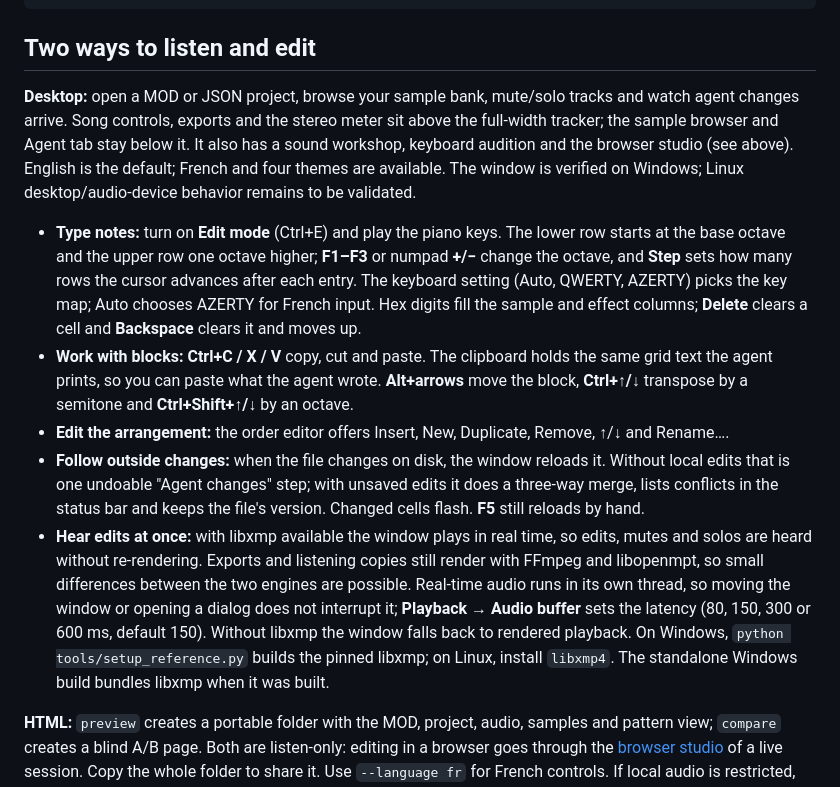
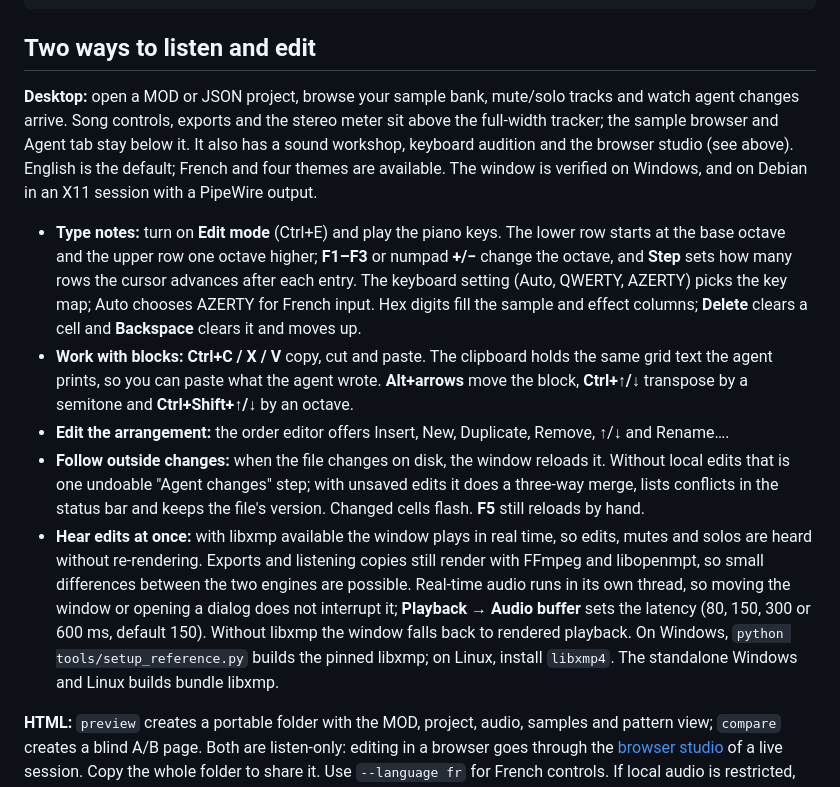
Before and after one commit to ArthurReboulSalze/ChipLoom, a Markdown page: README.md, the part around one of its changes. Rendered like a GitHub page.

```diff
--- a/README.md
+++ b/README.md
@@ -215,13 +230,13 @@ python -m tracker4agents feedback exports/my-song/v2.project.json --text "Lead i
 
 ## Two ways to listen and edit
 
-**Desktop:** open a MOD or JSON project, browse your sample bank, mute/solo tracks and watch agent changes arrive. Song controls, exports and the stereo meter sit above the full-width tracker; the sample browser and Agent tab stay below it. It also has a sound workshop, keyboard audition and the browser studio (see above). English is the default; French and four themes are available. The window is verified on Windows; Linux desktop/audio-device behavior remains to be validated.
+**Desktop:** open a MOD or JSON project, browse your sample bank, mute/solo tracks and watch agent changes arrive. Song controls, exports and the stereo meter sit above the full-width tracker; the sample browser and Agent tab stay below it. It also has a sound workshop, keyboard audition and the browser studio (see above). English is the default; French and four themes are available. The window is verified on Windows, and on Debian in an X11 session with a PipeWire output.
 
 - **Type notes:** turn on **Edit mode** (Ctrl+E) and play the piano keys. The lower row starts at the base octave and the upper row one octave higher; **F1–F3** or numpad **+/−** change the octave, and **Step** sets how many rows the cursor advances after each entry. The keyboard setting (Auto, QWERTY, AZERTY) picks the key map; Auto chooses AZERTY for French input. Hex digits fill the sample and effect columns; **Delete** clears a cell and **Backspace** clears it and moves up.
 - **Work with blocks:** **Ctrl+C / X / V** copy, cut and paste. The clipboard holds the same grid text the agent prints, so you can paste what the agent wrote. **Alt+arrows** move the block, **Ctrl+↑/↓** transpose by a semitone and **Ctrl+Shift+↑/↓** by an octave.
 - **Edit the arrangement:** the order editor offers Insert, New, Duplicate, Remove, ↑/↓ and Rename….
 - **Follow outside changes:** when the file changes on disk, the window reloads it. Without local edits that is one undoable "Agent changes" step; with unsaved edits it does a three-way merge, lists conflicts in the status bar and keeps the file's version. Changed cells flash. **F5** still reloads by hand.
-- **Hear edits at once:** with libxmp available the window plays in real time, so edits, mutes and solos are heard without re-rendering. Exports and listening copies still render with FFmpeg and libopenmpt, so small differences between the two engines are possible. Real-time audio runs in its own thread, so moving the window or opening a dialog does not interrupt it; **Playback → Audio buffer** sets the latency (80, 150, 300 or 600 ms, default 150). Without libxmp the window falls back to rendered playback. On Windows, `python tools/setup_reference.py` builds the pinned libxmp; on Linux, install `libxmp4`. The standalone Windows build bundles libxmp when it was built.
+- **Hear edits at once:** with libxmp available the window plays in real time, so edits, mutes and solos are heard without re-rendering. Exports and listening copies still render with FFmpeg and libopenmpt, so small differences between the two engines are possible. Real-time audio runs in its own thread, so moving the window or opening a dialog does not interrupt it; **Playback → Audio buffer** sets the latency (80, 150, 300 or 600 ms, default 150). Without libxmp the window falls back to rendered playback. On Windows, `python tools/setup_reference.py` builds the pinned libxmp; on Linux, install `libxmp4`. The standalone Windows and Linux builds bundle libxmp.
 
 **HTML:** `preview` creates a portable folder with the MOD, project, audio, samples and pattern view; `compare` creates a blind A/B page. Both are listen-only: editing in a browser goes through the [browser studio](docs/USER_GUIDE.md#browser-studio) of a live session. Copy the whole folder to share it. Use `--language fr` for French controls. If local audio is restricted, serve the bundle with `python tools/serve_previews.py --directory exports/my-song-review --port 8765`. The optional local server binds to loopback. The public demo players are a separate static GitHub Pages site.
 
```
Also changed, not shown: other parts of README.md (+24 -9 lines), docs/assets/README.md (+3 -1 lines), docs/assets/chiploom-agent-tab.png (added), docs/assets/chiploom-browser-studio.png (added), docs/assets/chiploom-desktop-08.png (added).
